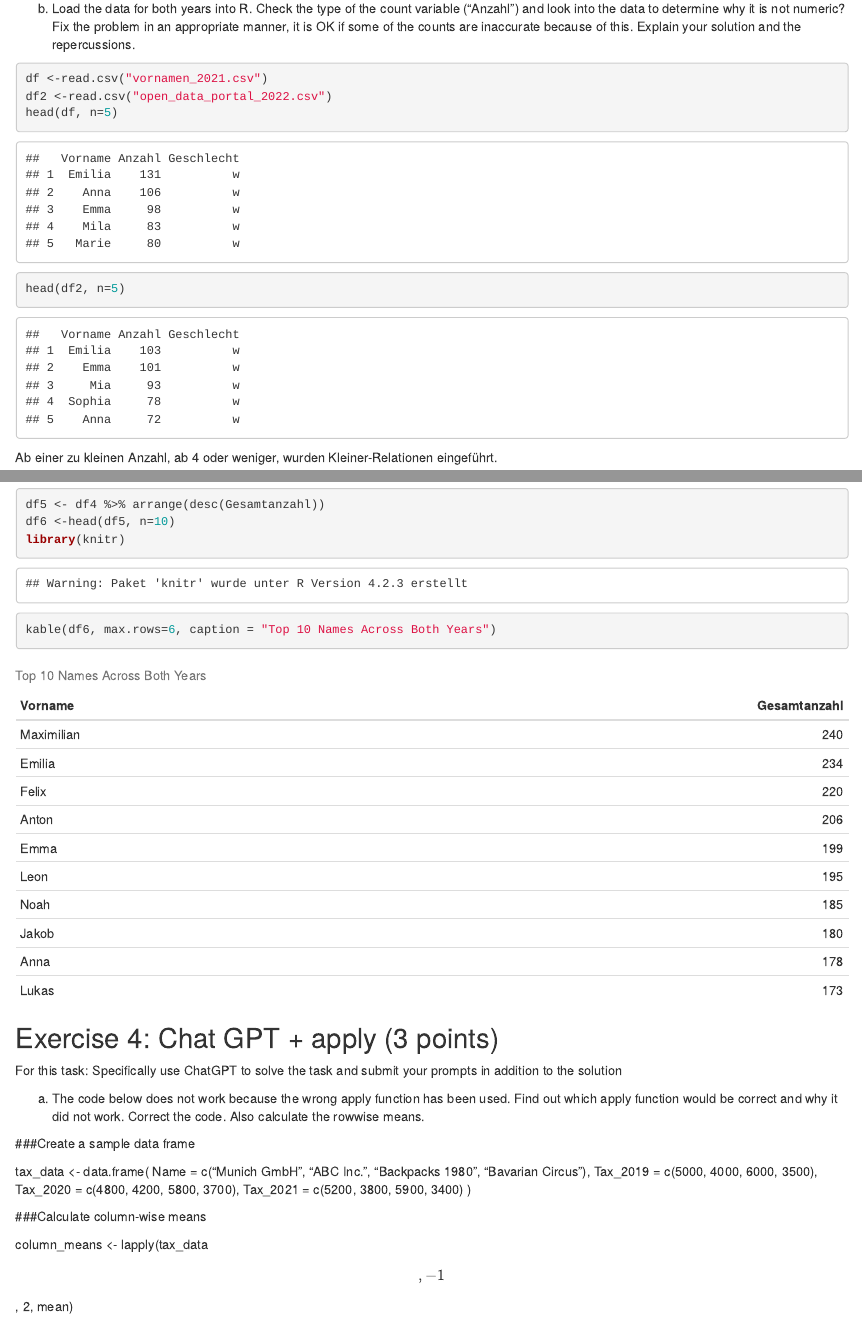
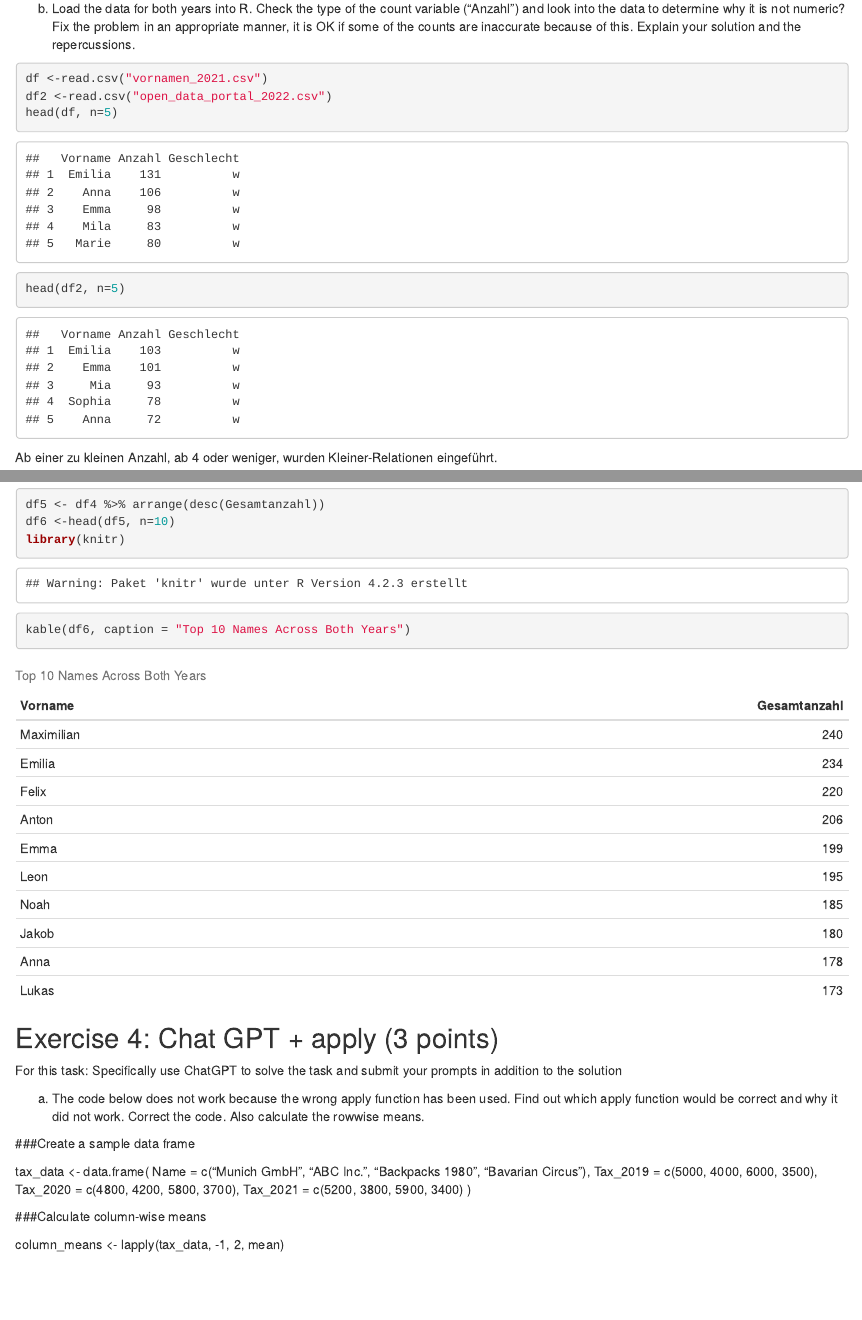
Before and after one commit to MaxiBoeck/exeRcise-sheet-3, an R Markdown document (ExerciseSheet_3_TEMPLATE.Rmd): the page in a window 1100 px wide, from 1260 px down, and a second part further down, joined at a grey line. The pictures show the output file ExerciseSheet_3_TEMPLATE.html that the author committed with the source, opened offline.

Commit message:
Finalization

````diff
--- a/ExerciseSheet_3_TEMPLATE.Rmd
+++ b/ExerciseSheet_3_TEMPLATE.Rmd
@@ -158,7 +158,7 @@ head(df4, n=5)
 df5 <- df4 %>% arrange(desc(Gesamtanzahl))
 df6 <-head(df5, n=10)
 library(knitr)
-kable(df6, max.rows=6, caption = "Top 10 Names Across Both Years")
+kable(df6, caption = "Top 10 Names Across Both Years")
 ```
 
 
@@ -180,7 +180,7 @@ Tax_2020 = c(4800, 4200, 5800, 3700), Tax_2021 = c(5200, 3800, 5900,
 
 ###Calculate column-wise means
 
-column_means \<- lapply(tax_data\[, -1\], 2, mean)
+column_means \<- lapply(tax_data, -1, 2, mean)
 
 column_means
 
````
Also changed, not shown: ExerciseSheet_3_TEMPLATE.html.
